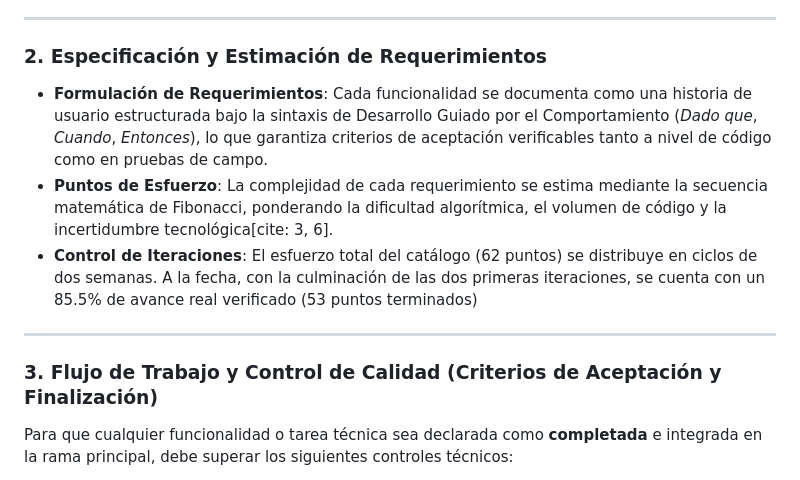
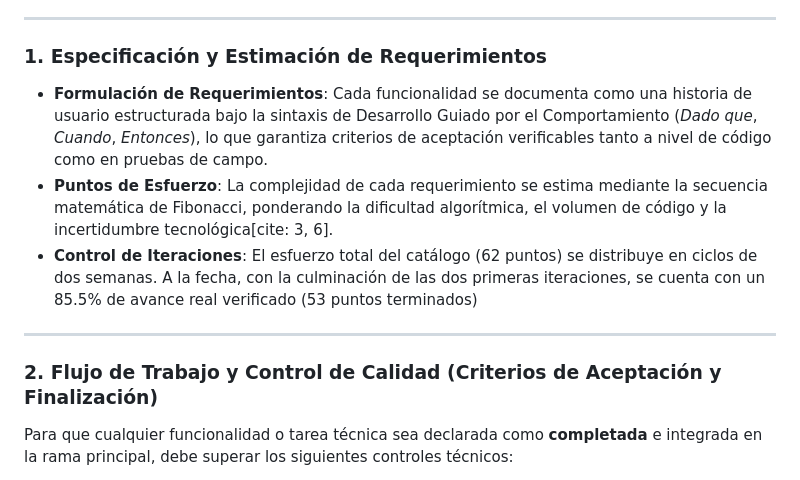
Before and after one commit to FrancoParraguez/Vialibre, a Markdown page: README.md, the part around the change. Rendered like a GitHub page.

Commit message:
Renumber sections in README.md

```diff
--- a/README.md
+++ b/README.md
@@ -74,7 +74,7 @@ El desarrollo del proyecto **Vía Libre** se rige por un marco de trabajo ágil
 
 ---
 
-### 2. Especificación y Estimación de Requerimientos
+### 1. Especificación y Estimación de Requerimientos
 
 * **Formulación de Requerimientos**: Cada funcionalidad se documenta como una historia de usuario estructurada bajo la sintaxis de Desarrollo Guiado por el Comportamiento (*Dado que*, *Cuando*, *Entonces*), lo que garantiza criterios de aceptación verificables tanto a nivel de código como en pruebas de campo.
 * **Puntos de Esfuerzo**: La complejidad de cada requerimiento se estima mediante la secuencia matemática de Fibonacci, ponderando la dificultad algorítmica, el volumen de código y la incertidumbre tecnológica[cite: 3, 6].
@@ -82,7 +82,7 @@ El desarrollo del proyecto **Vía Libre** se rige por un marco de trabajo ágil
 
 ---
 
-### 3. Flujo de Trabajo y Control de Calidad (Criterios de Aceptación y Finalización)
+### 2. Flujo de Trabajo y Control de Calidad (Criterios de Aceptación y Finalización)
 
 Para que cualquier funcionalidad o tarea técnica sea declarada como **completada** e integrada en la rama principal, debe superar los siguientes controles técnicos:
 
```
